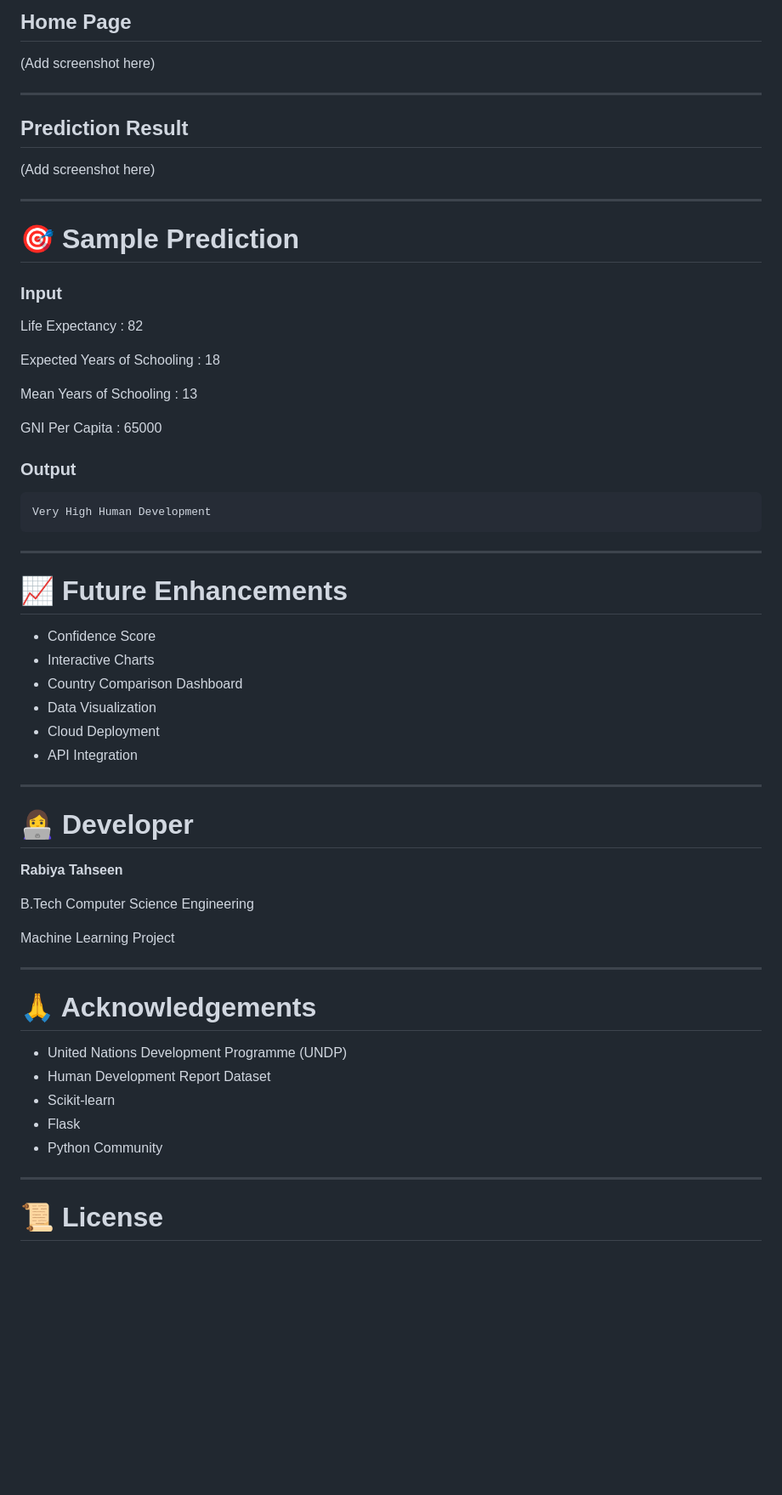
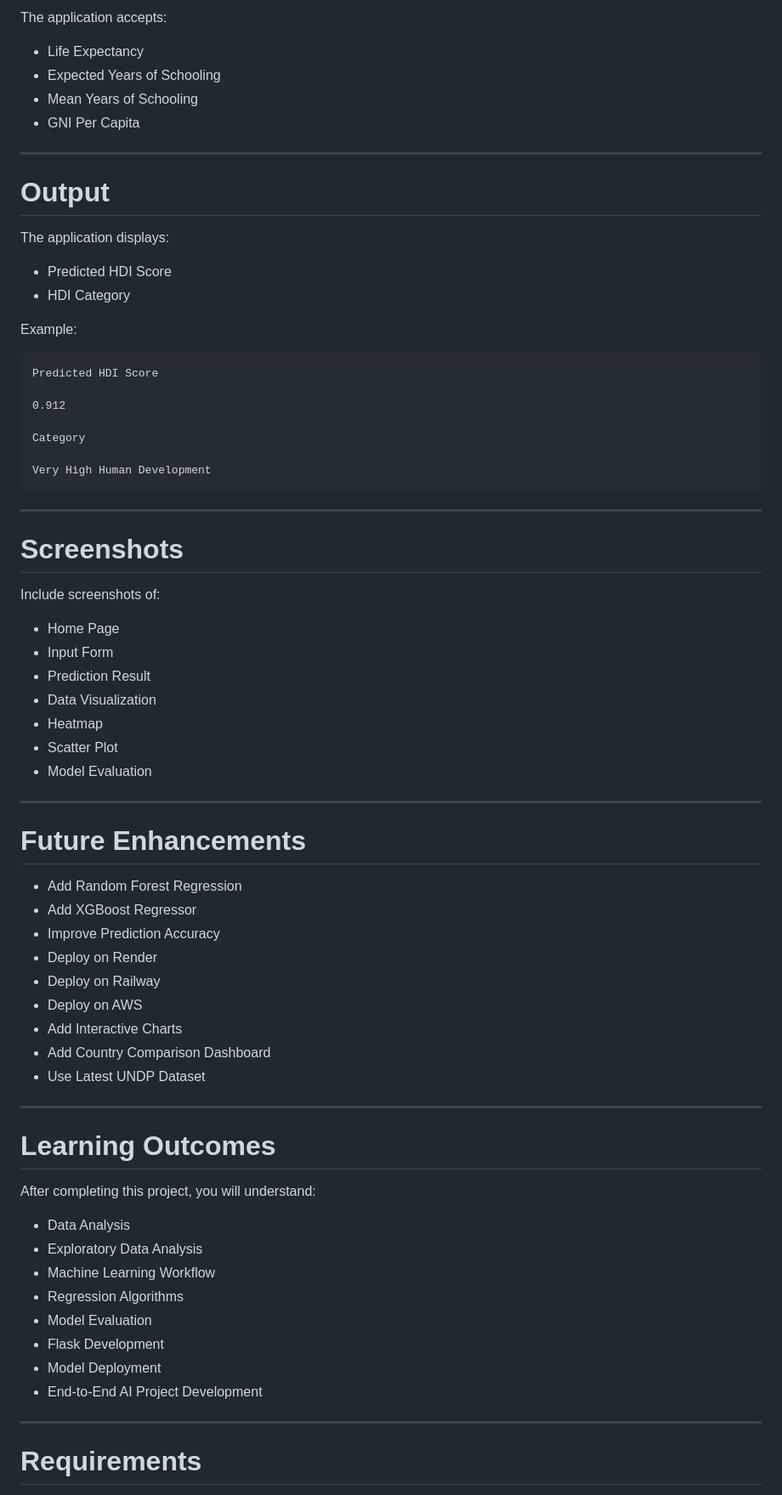
Before and after one commit to nazeer-ahmad-web/human-development-index-predictor, a Markdown page: README.md, the part around one of its changes. Shown at 85% size. GitHub-like rendering; blank space fills up the shorter version.

Commit message:
Revise README for HDI Prediction Project
Updated project title and overview, added features and technology stack sections, and improved formatting.

````diff
--- a/README.md
+++ b/README.md
@@ -187,66 +237,76 @@ http://127.0.0.1:5000
 
-## Home Page
+The application accepts:
 
-(Add screenshot here)
+- Life Expectancy
+- Expected Years of Schooling
+- Mean Years of Schooling
+- GNI Per Capita
 
 ---
 
-## Prediction Result
+# Output
 
-(Add screenshot here)
+The application displays:
 
----
+- Predicted HDI Score
+- HDI Category
 
-# 🎯 Sample Prediction
-
-### Input
-
-Life Expectancy : 82
-
-Expected Years of Schooling : 18
-
-Mean Years of Schooling : 13
-
-GNI Per Capita : 65000
-
-### Output
+Example:
 
 ```
+Predicted HDI Score
+
+0.912
+
+Category
+
 Very High Human Development
 ```
 
 ---
 
-# 📈 Future Enhancements
+# Screenshots
 
-- Confidence Score
-- Interactive Charts
-- Country Comparison Dashboard
+Include screenshots of:
+
+- Home Page
+- Input Form
+- Prediction Result
 - Data Visualization
-- Cloud Deployment
-- API Integration
+- Heatmap
+- Scatter Plot
+- Model Evaluation
 
 ---
 
-# 👩‍💻 Developer
+# Future Enhancements
 
-**Rabiya Tahseen**
-
-B.Tech Computer Science Engineering
-
-Machine Learning Project
+- Add Random Forest Regression
+- Add XGBoost Regressor
+- Improve Prediction Accuracy
+- Deploy on Render
+- Deploy on Railway
+- Deploy on AWS
+- Add Interactive Charts
+- Add Country Comparison Dashboard
+- Use Latest UNDP Dataset
 
 ---
 
-# 🙏 Acknowledgements
+# Learning Outcomes
 
-- United Nations Development Programme (UNDP)
-- Human Development Report Dataset
-- Scikit-learn
-- Flask
-- Python Community
+After completing this project, you will understand:
+
+- Data Analysis
+- Exploratory Data Analysis
+- Machine Learning Workflow
+- Regression Algorithms
+- Model Evaluation
+- Flask Development
+- Model Deployment
+- End-to-End AI Project Development
 
 ---
 
-# 📜 License
+# Requirements
 
````
Also changed, not shown: other parts of README.md (+214 -132 lines).
